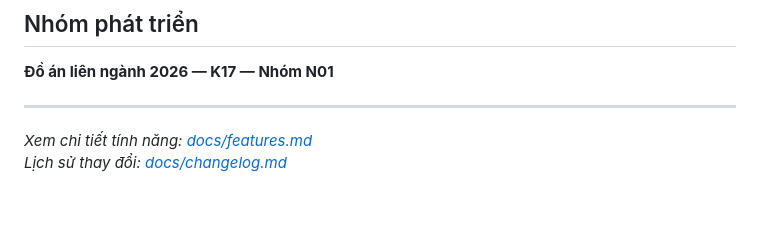
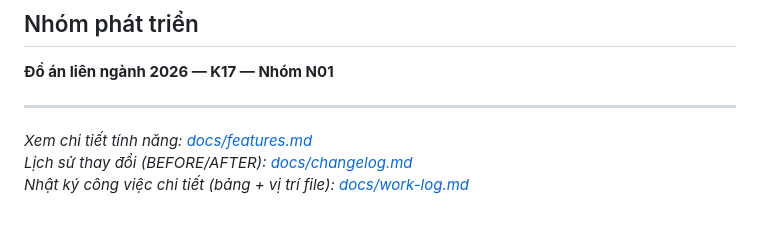
Before and after one commit to nguxnnminh/DoAnLienNganh2026_K17_-n-li-n-ng-nh-1-3-25-N01-, a Markdown page: README.md, the part around the change. Drawn GitHub-style.

```diff
--- a/README.md
+++ b/README.md
@@ -349,4 +349,5 @@ User: "Tìm áo hoodie dưới 300k màu đen"
 ---
 
 *Xem chi tiết tính năng: [docs/features.md](docs/features.md)*
-*Lịch sử thay đổi: [docs/changelog.md](docs/changelog.md)*
+*Lịch sử thay đổi (BEFORE/AFTER): [docs/changelog.md](docs/changelog.md)*
+*Nhật ký công việc chi tiết (bảng + vị trí file): [docs/work-log.md](docs/work-log.md)*
```
Also changed, not shown: docs/changelog.md (+2 -0 lines), docs/work-log.md (added, +85 -0 lines).
